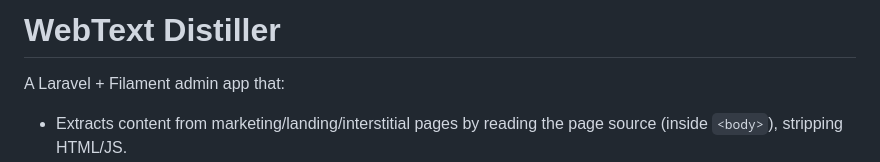
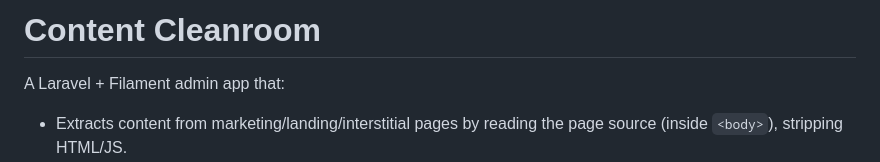
Before and after one commit to RonaldAllanRivera/laravel-extract-web-ai-writer, a Markdown page: README.md, the part around the change. Drawn GitHub-style.

Commit message:
change to Content Cleanroom

```diff
--- a/README.md
+++ b/README.md
@@ -1,4 +1,4 @@
-# WebText Distiller
+# Content Cleanroom
 
 A Laravel + Filament admin app that:
 
```
